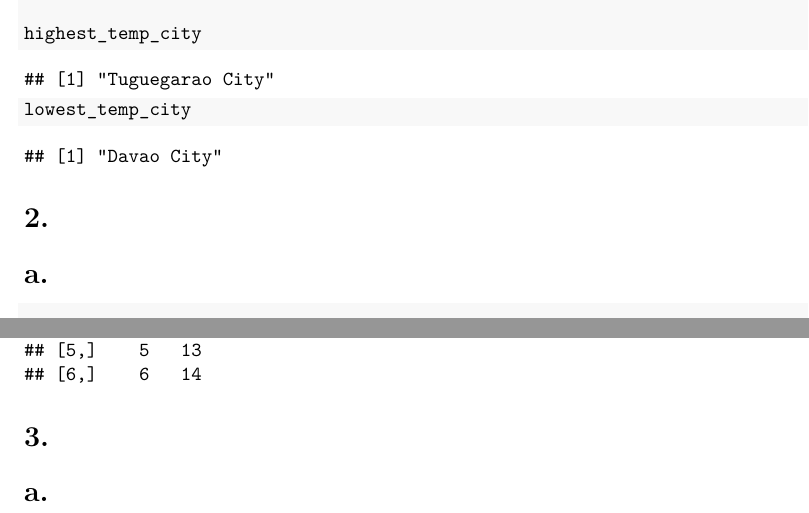
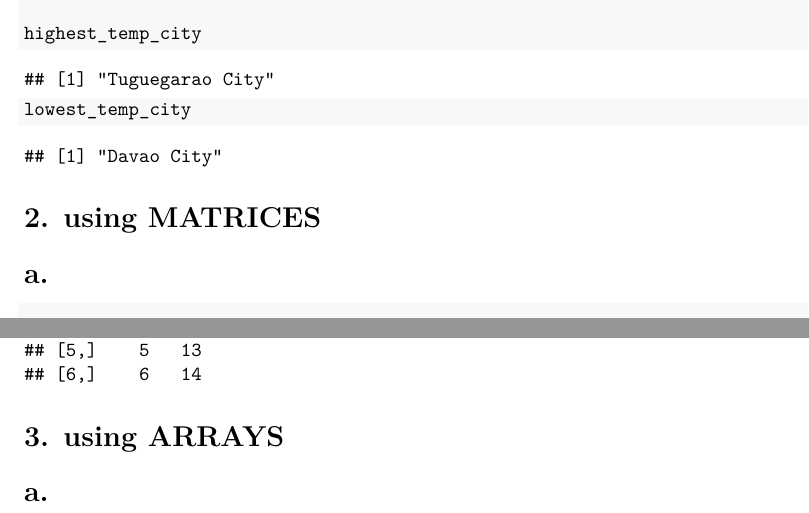
Before and after one commit to billymamie/Brendan, an R Markdown document (Worksheet#3/RWorksheet_cabia#3a.Rmd): two parts of pages 3 and 4 of 5, joined at a grey line, cut so that both start at the same text. Rendered offline with R 4.5, knitr and Pandoc, then LaTeX, with nearby package versions.

Commit message:
new commit

````diff
--- a/Worksheet#3/RWorksheet_cabia#3a.Rmd
+++ b/Worksheet#3/RWorksheet_cabia#3a.Rmd
@@ -77,7 +77,7 @@ highest_temp_city
 lowest_temp_city
 ```
 
-# 2.
+# 2.  using MATRICES
 # a.
 ```{r}
 mat <- matrix(c(1:8, 11:14), nrow = 3, ncol = 4)
@@ -115,7 +115,7 @@ mat
 dim(mat) <- c(6, 2)
 mat
 ```
-# 3.
+# 3. using ARRAYS
 # a.
 ```{r}
 arr1 <- rep(c(1, 2, 3, 6, 7, 8, 9, 0, 3, 4, 5, 1), 2)
````
Also changed, not shown: Worksheet#3/RWorksheet_cabia-3a.pdf.
